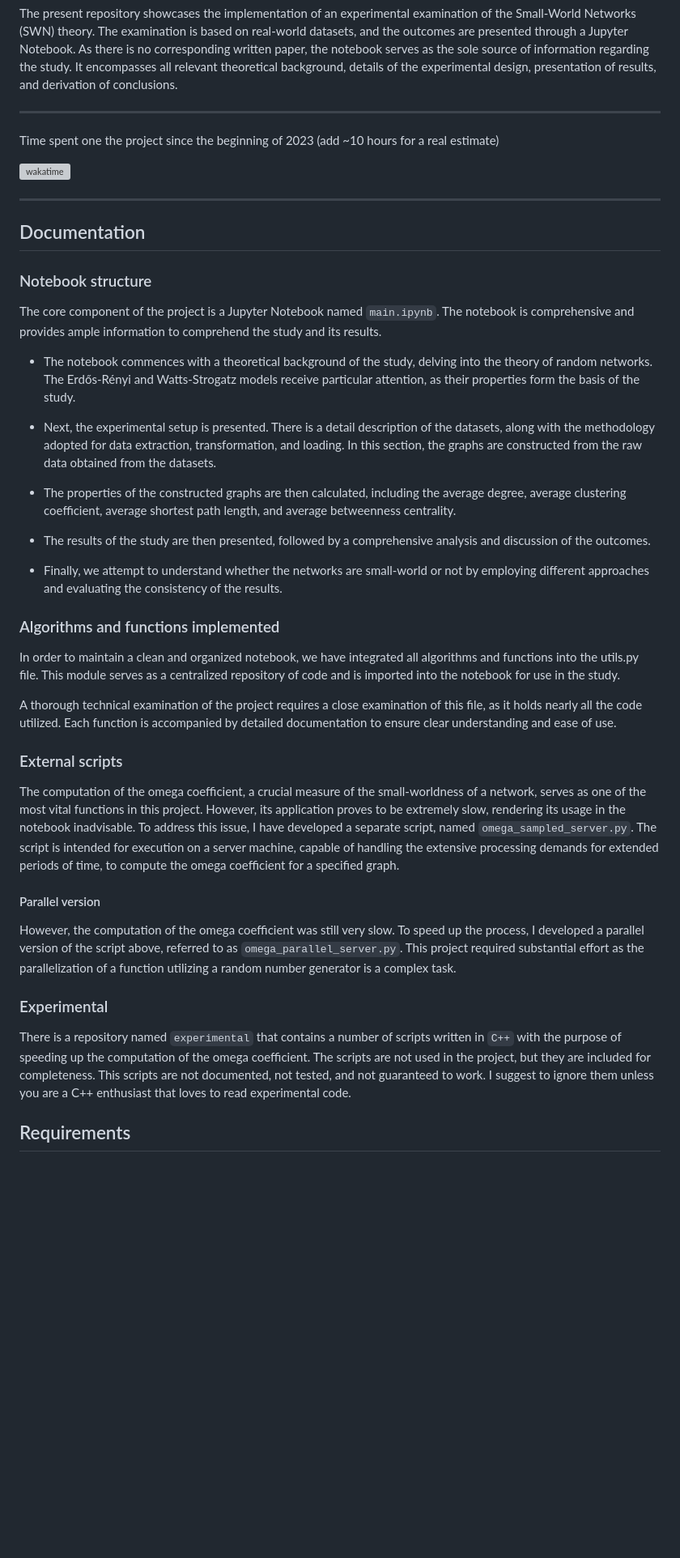
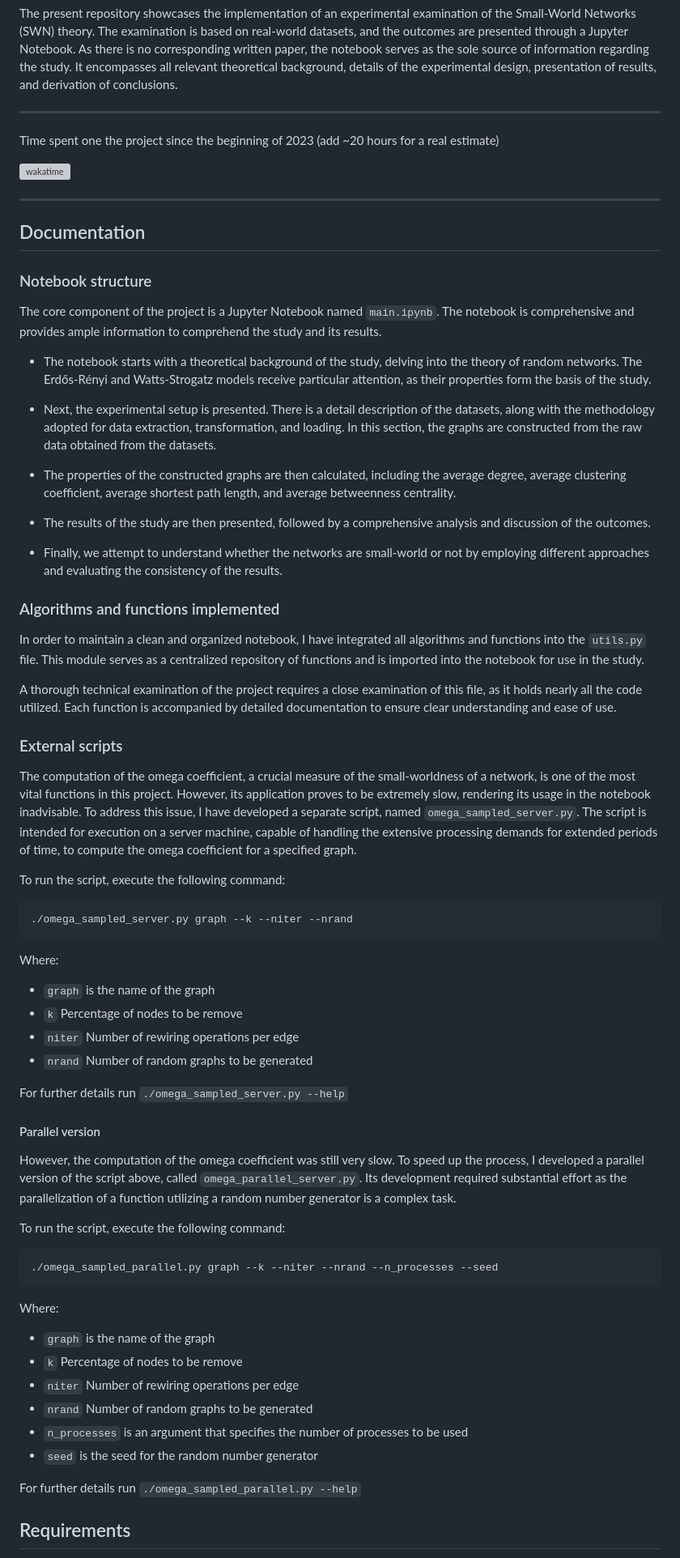
Before and after one commit to lukefleed/small-worlds, a Markdown page: README.md, the part around one of its changes. Shown at 81% size. Rendered like a GitHub page; blank space fills up the shorter version; grey boxes are pictures that could not be loaded.

Commit message:
documentation of the project

````diff
--- a/README.md
+++ b/README.md
@@ -4,7 +4,7 @@ The present repository showcases the implementation of an experimental examinati
 
 ---
 
-Time spent one the project since the beginning of 2023 (add ~10 hours for a real estimate)
+Time spent one the project since the beginning of 2023 (add ~20 hours for a real estimate)
 
 [![wakatime](https://wakatime.com/badge/user/a3116382-7adb-43ba-9490-83130c4b22c5/project/3db09d02-0a29-49b1-9a39-08c74e3df4ce.svg)](https://wakatime.com/badge/user/a3116382-7adb-43ba-9490-83130c4b22c5/project/3db09d02-0a29-49b1-9a39-08c74e3df4ce)
 
@@ -12,12 +12,11 @@ Time spent one the project since the beginning of 2023 (add ~10 hours for a real
 
 ## Documentation
 
-
 ### Notebook structure
 
 The core component of the project is a Jupyter Notebook named `main.ipynb`. The notebook is comprehensive and provides ample information to comprehend the study and its results.
 
-- The notebook commences with a theoretical background of the study, delving into the theory of random networks. The Erdős-Rényi and Watts-Strogatz models receive particular attention, as their properties form the basis of the study.
+- The notebook starts with a theoretical background of the study, delving into the theory of random networks. The Erdős-Rényi and Watts-Strogatz models receive particular attention, as their properties form the basis of the study.
 
 - Next, the experimental setup is presented. There is a detail description of the datasets, along with the methodology adopted for data extraction, transformation, and loading. In this section, the graphs are constructed from the raw data obtained from the datasets.
 
@@ -30,21 +29,51 @@ The core component of the project is a Jupyter Notebook named `main.ipynb`. The
 
 ### Algorithms and functions implemented
 
-In order to maintain a clean and organized notebook, we have integrated all algorithms and functions into the utils.py file. This module serves as a centralized repository of code and is imported into the notebook for use in the study.
+In order to maintain a clean and organized notebook, I have integrated all algorithms and functions into the `utils.py` file. This module serves as a centralized repository of functions and is imported into the notebook for use in the study.
 
 A thorough technical examination of the project requires a close examination of this file, as it holds nearly all the code utilized. Each function is accompanied by detailed documentation to ensure clear understanding and ease of use.
 
 ### External scripts
 
-The computation of the omega coefficient, a crucial measure of the small-worldness of a network, serves as one of the most vital functions in this project. However, its application proves to be extremely slow, rendering its usage in the notebook inadvisable. To address this issue, I have developed a separate script, named `omega_sampled_server.py`. The script is intended for execution on a server machine, capable of handling the extensive processing demands for extended periods of time, to compute the omega coefficient for a specified graph.
+The computation of the omega coefficient, a crucial measure of the small-worldness of a network, is one of the most vital functions in this project. However, its application proves to be extremely slow, rendering its usage in the notebook inadvisable. To address this issue, I have developed a separate script, named `omega_sampled_server.py`. The script is intended for execution on a server machine, capable of handling the extensive processing demands for extended periods of time, to compute the omega coefficient for a specified graph.
+
+To run the script, execute the following command:
+
+```bash
+./omega_sampled_server.py graph --k --niter --nrand
+```
+
+Where:
+
+- `graph` is the name of the graph
+- `k` Percentage of nodes to be remove
+- `niter` Number of rewiring operations per edge
+- `nrand` Number of random graphs to be generated
+
+For further details run `./omega_sampled_server.py --help`
 
 #### Parallel version
 
-However, the computation of the omega coefficient was still very slow. To speed up the process, I developed a parallel version of the script above, referred to as `omega_parallel_server.py`. This project required substantial effort as the parallelization of a function utilizing a random number generator is a complex task.
+However, the computation of the omega coefficient was still very slow. To speed up the process, I developed a parallel version of the script above, called `omega_parallel_server.py`. Its development required substantial effort as the parallelization of a function utilizing a random number generator is a complex task.
 
-### Experimental
+To run the script, execute the following command:
 
-There is a repository named `experimental` that contains a number of scripts written in `C++` with the purpose of speeding up the computation of the omega coefficient. The scripts are not used in the project, but they are included for completeness. This scripts are not documented, not tested, and not guaranteed to work. I suggest to ignore them unless you are a C++ enthusiast that loves to read experimental code.
+```bash
+./omega_sampled_parallel.py graph --k --niter --nrand --n_processes --seed
+```
+
+Where:
+
+- `graph` is the name of the graph
+- `k` Percentage of nodes to be remove
+- `niter` Number of rewiring operations per edge
+- `nrand` Number of random graphs to be generated
+- `n_processes` is an argument that specifies the number of processes to be used
+- `seed` is the seed for the random number generator
+
+For further details run `./omega_sampled_parallel.py --help`
+
+
 
 ## Requirements
 
````
Also changed, not shown: other parts of README.md (+6 -2 lines).
